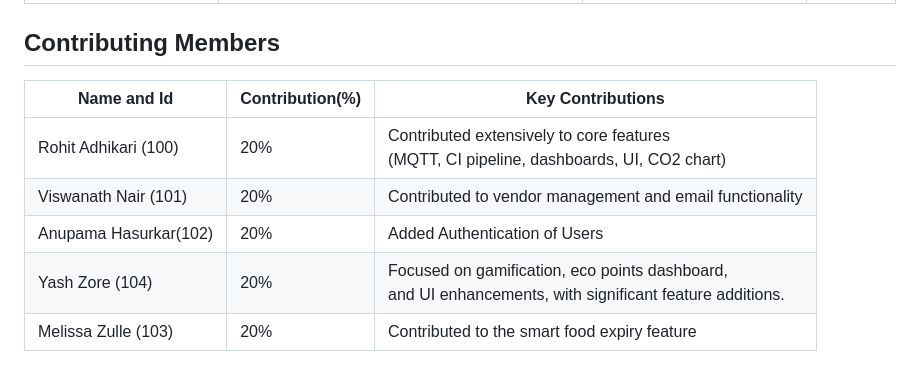
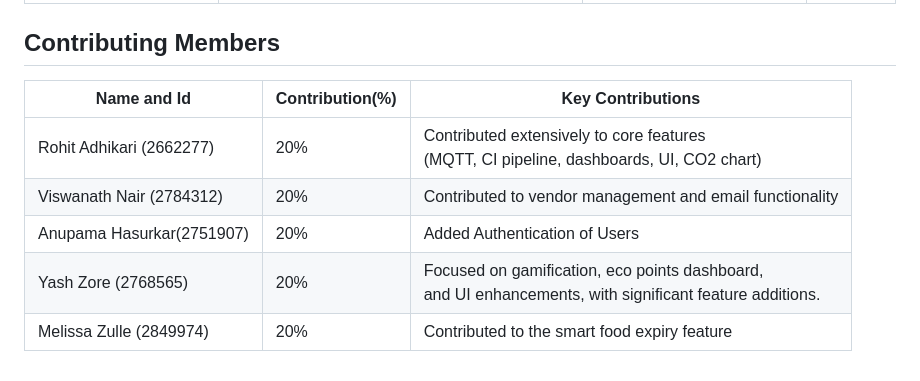
Before and after one commit to radhikari-3/green-campus, a Markdown page: README.md, the part around the change. Rendered like a GitHub page.

Commit message:
updated contribution section

```diff
--- a/README.md
+++ b/README.md
@@ -273,10 +273,10 @@ The workflow includes:
 |                                    | `test_get_user_products_no_products`         | Handle scenario where user has no products.                                  | ✅ Passed       |
 
 ## Contributing Members
-| **Name and Id**       | **Contribution(%)** | **Key Contributions**                                    |
-|-----------------------|---------------------|----------------------------------------------------------|
-| Rohit Adhikari (100)  | 20%                 | Contributed extensively to core features <br/>(MQTT, CI pipeline, dashboards, UI, CO2 chart)    |
-| Viswanath Nair (101)  | 20%                 | Contributed to vendor management and email functionality |
-| Anupama Hasurkar(102) | 20%                 | Added Authentication of Users                            |
-| Yash Zore (104)       | 20%                 | Focused on gamification, eco points dashboard, <br/>and UI enhancements, with significant feature additions.                             |
-| Melissa Zulle (103)   | 20%                 | Contributed to the smart food expiry feature                    |
+| **Name and Id**           | **Contribution(%)** | **Key Contributions**                                    |
+|---------------------------|---------------------|----------------------------------------------------------|
+| Rohit Adhikari (2662277)  | 20%                 | Contributed extensively to core features <br/>(MQTT, CI pipeline, dashboards, UI, CO2 chart)    |
+| Viswanath Nair (2784312)  | 20%                 | Contributed to vendor management and email functionality |
+| Anupama Hasurkar(2751907) | 20%                 | Added Authentication of Users                            |
+| Yash Zore (2768565)       | 20%                 | Focused on gamification, eco points dashboard, <br/>and UI enhancements, with significant feature additions.                             |
+| Melissa Zulle (2849974)   | 20%                 | Contributed to the smart food expiry feature             |
```
